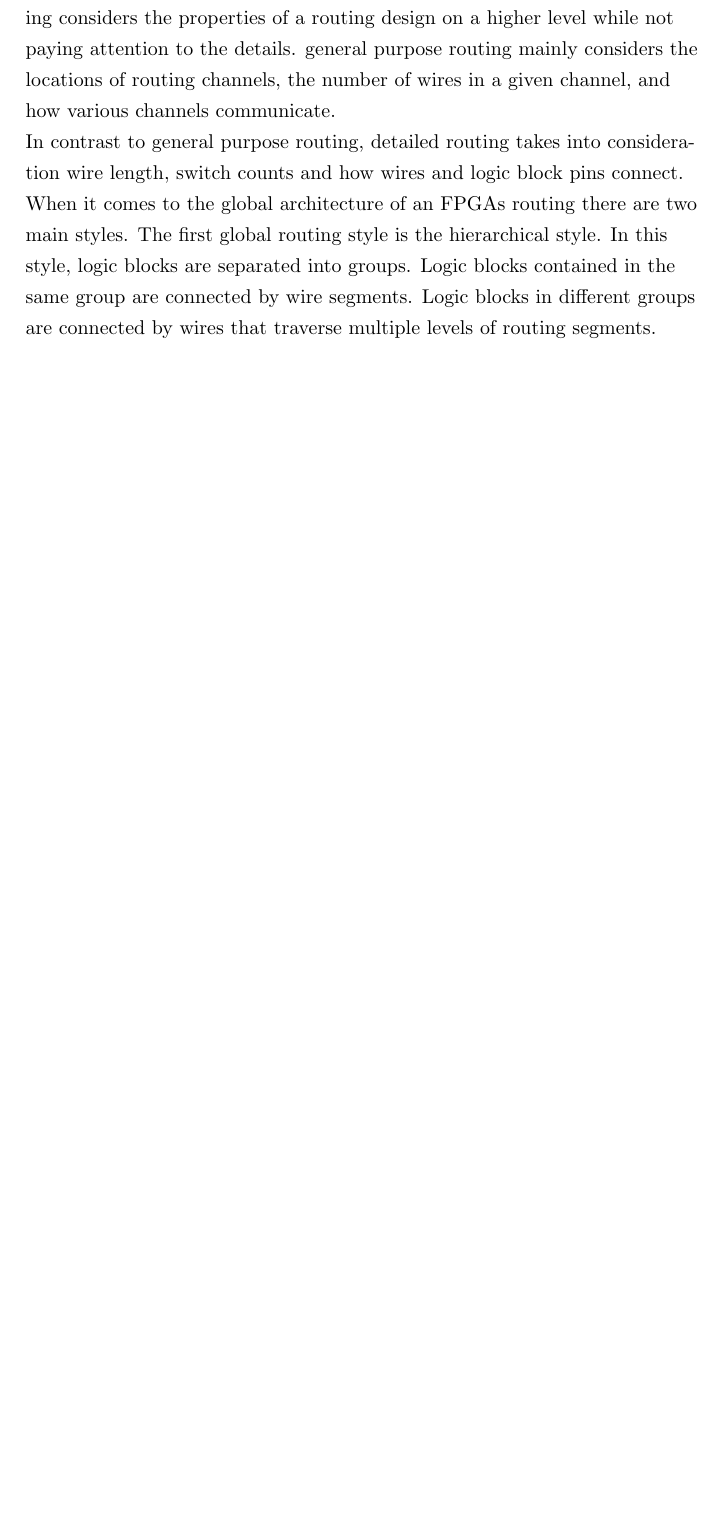
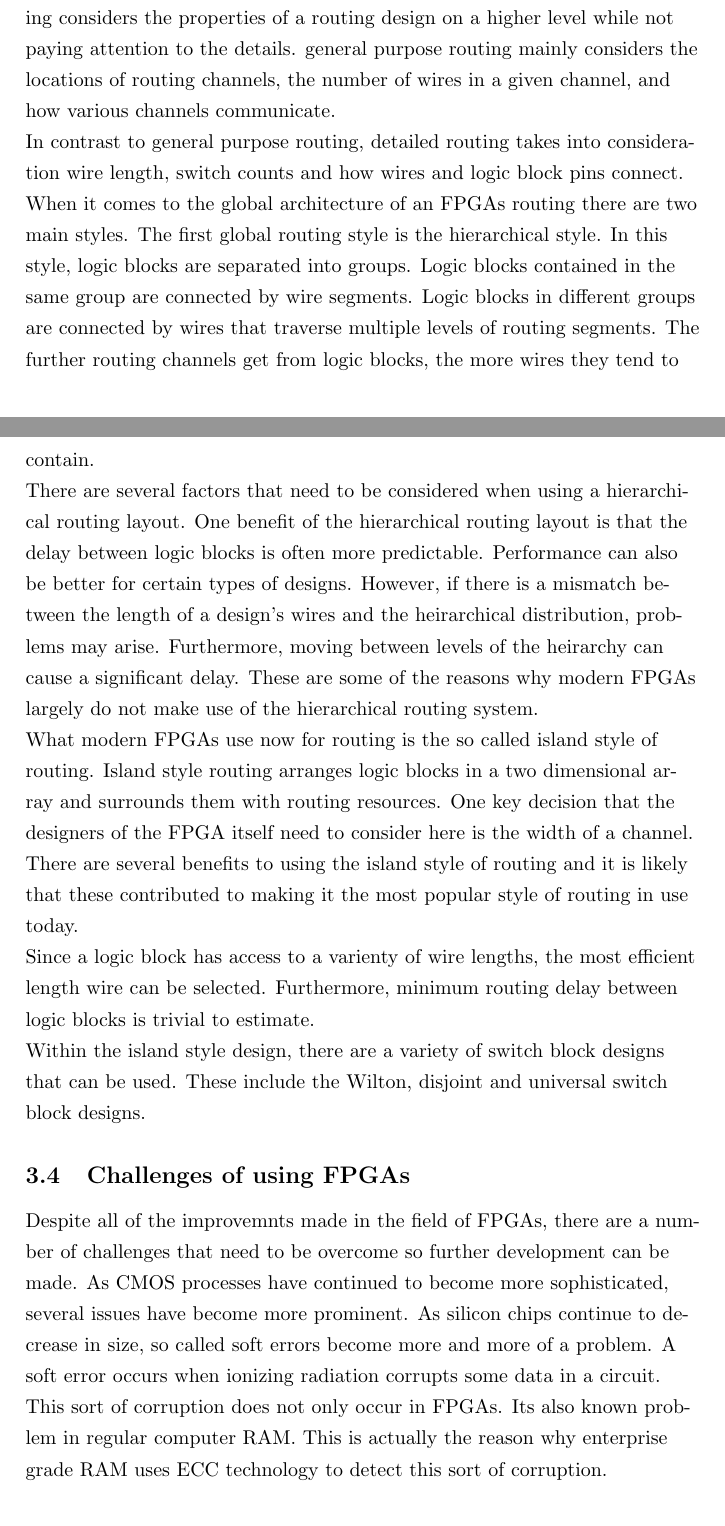
Before and after one commit to stoand/thesis-guessrandom, a LaTeX document (paper/guessrandom.tex): part of page 12 of 14 before the commit and two parts of pages 12 and 13 of 15 after it, the two joined at a grey line, cut so that both start at the same text, the shorter picture padded with empty space. Compiled offline with pdfLaTeX.

Commit message:
paper: "FPGA Architecture" finish routing, add challenges subsection

```diff
--- a/paper/guessrandom.tex
+++ b/paper/guessrandom.tex
@@ -407,3 +407,38 @@
     logic blocks are separated into groups. Logic blocks contained in the same group
     are connected by wire segments. Logic blocks in different groups are connected
     by wires that traverse multiple levels of routing segments.
+    The further routing channels get from logic blocks, the more wires they tend to contain.
+
+    There are several factors that need to be considered when using a hierarchical routing
+    layout. One benefit of the hierarchical routing layout is that the delay
+    between logic blocks is often more predictable. Performance can also be better for
+    certain types of designs.
+    However, if there is a mismatch between the length of a design's wires and the
+    heirarchical distribution, problems may arise. Furthermore, moving between levels
+    of the heirarchy can cause a significant delay. These are some of the reasons
+    why modern FPGAs largely do not make use of the hierarchical routing system.
+
+    What modern FPGAs use now for routing is the so called island style of routing.
+    Island style routing arranges logic blocks in a two dimensional array and surrounds
+    them with routing resources. One key decision that the designers of the FPGA itself
+    need to consider here is the width of a channel.
+    There are several benefits to using the island style of routing and it is likely
+    that these contributed to making it the most popular style of routing in use today.
+
+    Since a logic block has access to a varienty of wire lengths, the most efficient length
+    wire can be selected. Furthermore, minimum routing delay between logic blocks is trivial
+    to estimate.
+
+    Within the island style design, there are a variety of switch block designs that
+    can be used. These include the Wilton, disjoint and universal switch block designs.
+
+    \subsection{Challenges of using FPGAs}
+
+    Despite all of the improvemnts made in the field of FPGAs, there are a number of challenges
+    that need to be overcome so further development can be made. As CMOS processes
+    have continued to become more sophisticated, several issues have become more prominent.
+    As silicon chips continue to decrease in size, so called soft errors become more and more
+    of a problem. A soft error occurs when ionizing radiation corrupts some data in a circuit.
+    This sort of corruption does not only occur in FPGAs. Its also known problem in
+    regular computer RAM. This is actually the reason why enterprise grade RAM uses
+    ECC technology to detect this sort of corruption.
```
Also changed, not shown: paper/guessrandom.tex (18 more changed lines).
